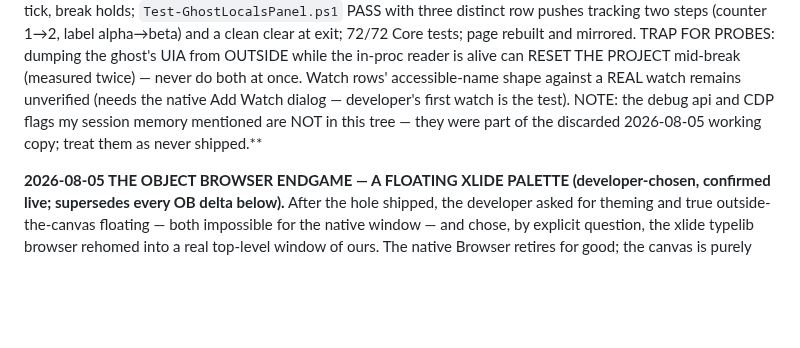
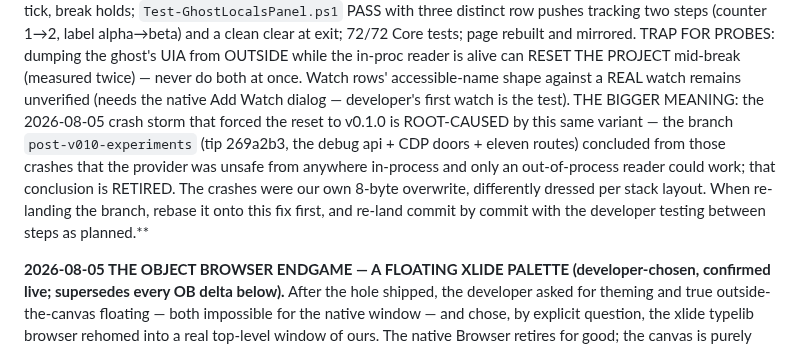
Before and after one commit to WilliamSmithEdward/xlide_vbide, a Markdown page: docs/handoff.md, the part around the change. Drawn GitHub-style; blank space fills up the shorter version.

Commit message:
The handoff names the bigger meaning: the crash storm that forced the v0.1.0 reset was the same undersized variant, and the branch's only-out-of-process conclusion is retired

```diff
--- a/docs/handoff.md
+++ b/docs/handoff.md
@@ -37,9 +37,14 @@ COM) — break enters, honest empty first tick, `locals: 3 row(s)` next tick, br
 and mirrored. TRAP FOR PROBES: dumping the ghost's UIA from OUTSIDE while the in-proc
 reader is alive can RESET THE PROJECT mid-break (measured twice) — never do both at once.
 Watch rows' accessible-name shape against a REAL watch remains unverified (needs the
-native Add Watch dialog — developer's first watch is the test). NOTE: the debug api and
-CDP flags my session memory mentioned are NOT in this tree — they were part of the
-discarded 2026-08-05 working copy; treat them as never shipped.**
+native Add Watch dialog — developer's first watch is the test). THE BIGGER MEANING: the
+2026-08-05 crash storm that forced the reset to v0.1.0 is ROOT-CAUSED by this same
+variant — the branch `post-v010-experiments` (tip 269a2b3, the debug api + CDP doors +
+eleven routes) concluded from those crashes that the provider was unsafe from anywhere
+in-process and only an out-of-process reader could work; that conclusion is RETIRED. The
+crashes were our own 8-byte overwrite, differently dressed per stack layout. When
+re-landing the branch, rebase it onto this fix first, and re-land commit by commit with
+the developer testing between steps as planned.**
 
 **2026-08-05 THE OBJECT BROWSER ENDGAME — A FLOATING XLIDE PALETTE (developer-chosen,
 confirmed live; supersedes every OB delta below).** After the hole shipped, the developer
```
